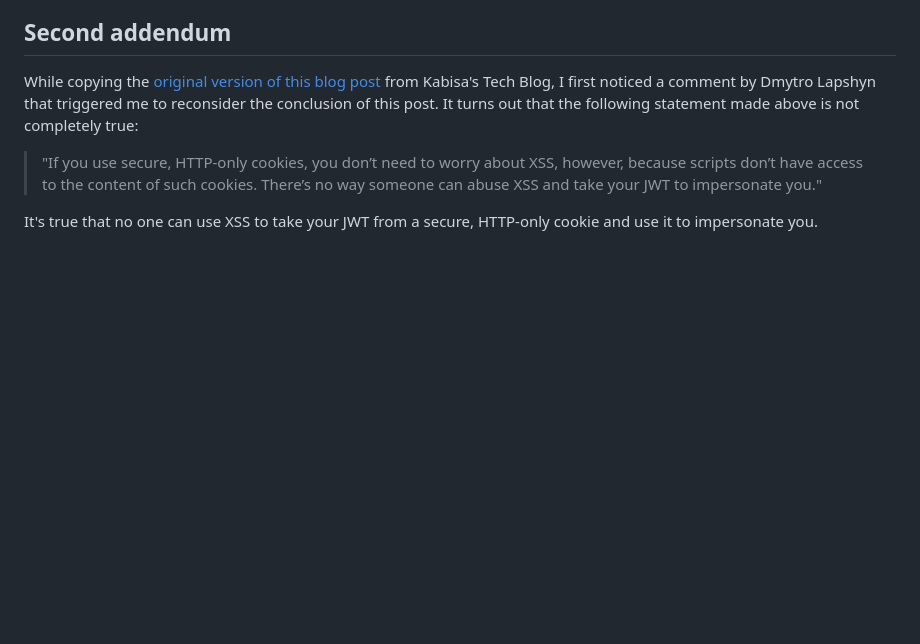
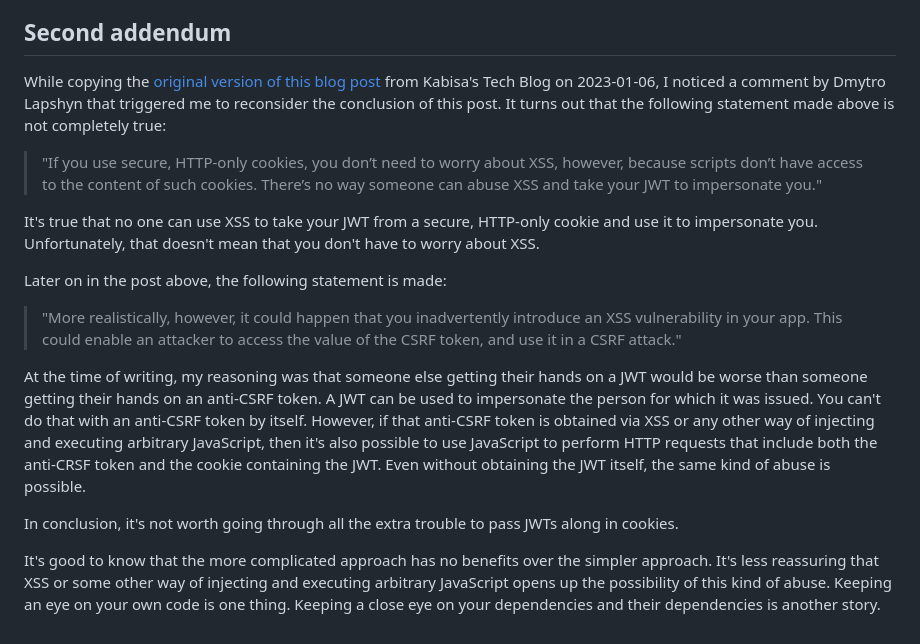
Before and after one commit to cofx22/blog, a Markdown page: posts/where-to-put-json-web-tokens.md, the part around the change. GitHub-like rendering; blank space fills up the shorter version.

Commit message:
Update post about JWTs

```diff
--- a/posts/where-to-put-json-web-tokens.md
+++ b/posts/where-to-put-json-web-tokens.md
@@ -267,11 +267,30 @@ at least for users of Chrome and Firefox.
 
 ## Second addendum
 
-While copying the [original version of this blog post](https://www.kabisa.nl/tech/where-to-put-json-web-tokens-in-2019/) from Kabisa's Tech Blog,
-I first noticed a comment by Dmytro Lapshyn that triggered me to reconsider the conclusion of this post.
+While copying the [original version of this blog post](https://www.kabisa.nl/tech/where-to-put-json-web-tokens-in-2019/) from Kabisa's Tech Blog on 2023-01-06,
+I noticed a comment by Dmytro Lapshyn that triggered me to reconsider the conclusion of this post.
 It turns out that the following statement made above is not completely true:
 
 > "If you use secure, HTTP-only cookies, you don’t need to worry about XSS, however, because scripts don’t have access to the content of such cookies.
 There’s no way someone can abuse XSS and take your JWT to impersonate you."
 
 It's true that no one can use XSS to take your JWT from a secure, HTTP-only cookie and use it to impersonate you.
+Unfortunately, that doesn't mean that you don't have to worry about XSS.
+
+Later on in the post above, the following statement is made:
+
+> "More realistically, however, it could happen that you inadvertently introduce an XSS vulnerability in your app.
+This could enable an attacker to access the value of the CSRF token, and use it in a CSRF attack."
+
+At the time of writing, my reasoning was that someone else getting their hands on a JWT would be worse than someone getting their hands on an anti-CSRF token.
+A JWT can be used to impersonate the person for which it was issued.
+You can't do that with an anti-CSRF token by itself.
+However, if that anti-CSRF token is obtained via XSS or any other way of injecting and executing arbitrary JavaScript, then it's also possible to use JavaScript to perform HTTP requests that include both the anti-CRSF token and the cookie containing the JWT.
+Even without obtaining the JWT itself, the same kind of abuse is possible.
+
+In conclusion, it's not worth going through all the extra trouble to pass JWTs along in cookies.
+
+It's good to know that the more complicated approach has no benefits over the simpler approach.
+It's less reassuring that XSS or some other way of injecting and executing arbitrary JavaScript opens up the possibility of this kind of abuse.
+Keeping an eye on your own code is one thing.
+Keeping a close eye on your dependencies and their dependencies is another story.
```
